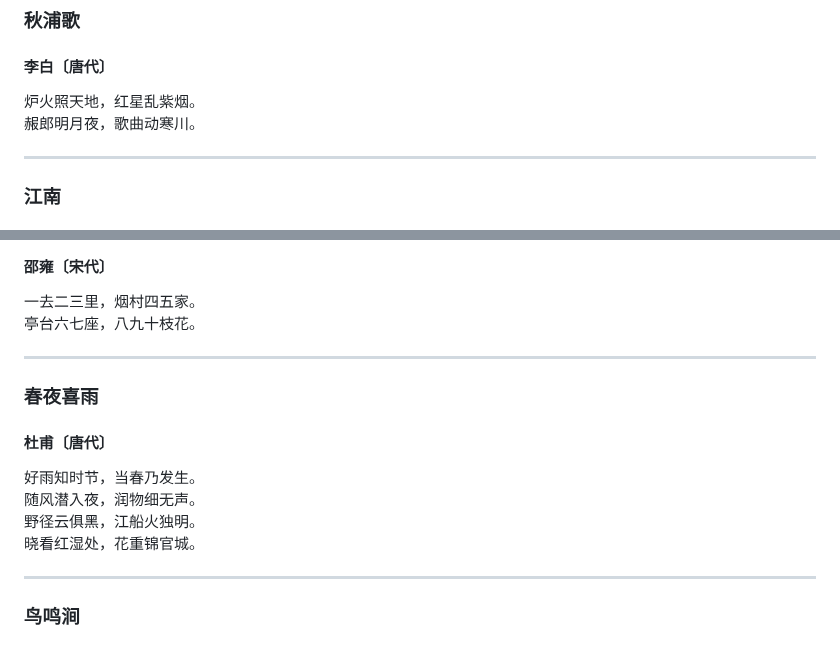
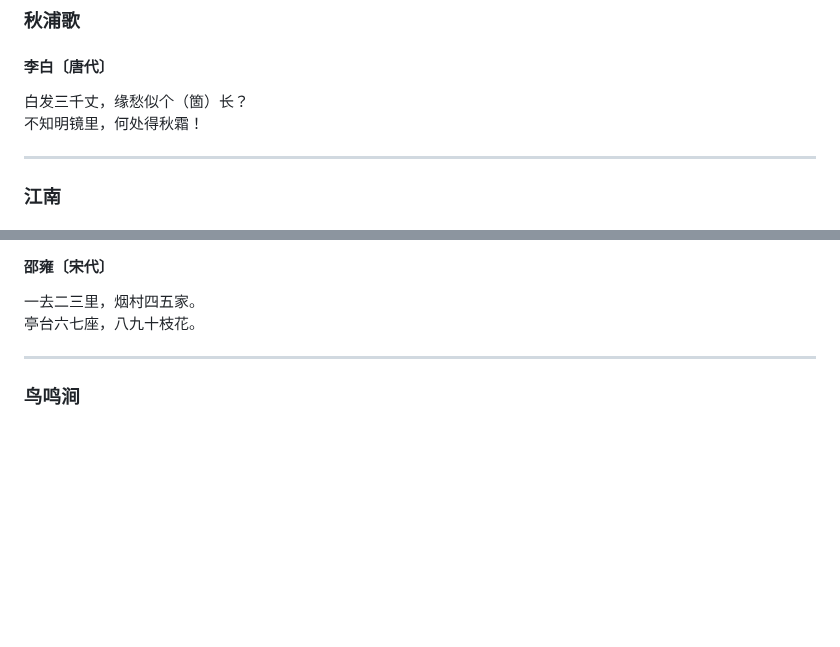
Before and after one commit to samoayk/samoayk.github.io, a Markdown page: 其他/宝宝学唐诗.md, 2 parts joined by grey strips. GitHub-like rendering; blank space fills up the shorter version.

```diff
--- a/其他/宝宝学唐诗.md
+++ b/其他/宝宝学唐诗.md
@@ -64,8 +64,8 @@
 ----------
 ### 秋浦歌
 #### 李白〔唐代〕
-炉火照天地，红星乱紫烟。
-赧郎明月夜，歌曲动寒川。
+白发三千丈，缘愁似个（箇）长？
+不知明镜里，何处得秋霜！
 
 ----------
 ### 江南
@@ -91,14 +91,6 @@
 #### 邵雍〔宋代〕
 一去二三里，烟村四五家。
 亭台六七座，八九十枝花。
-
-----------
-### 春夜喜雨
-#### 杜甫〔唐代〕
-好雨知时节，当春乃发生。
-随风潜入夜，润物细无声。
-野径云俱黑，江船火独明。
-晓看红湿处，花重锦官城。
 
 ----------
 ### 鸟鸣涧
```
